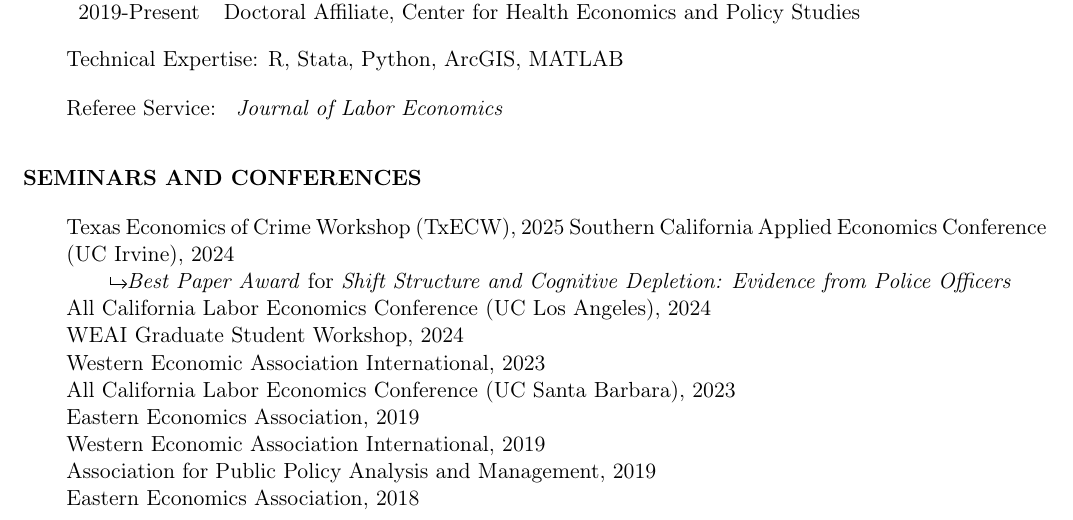
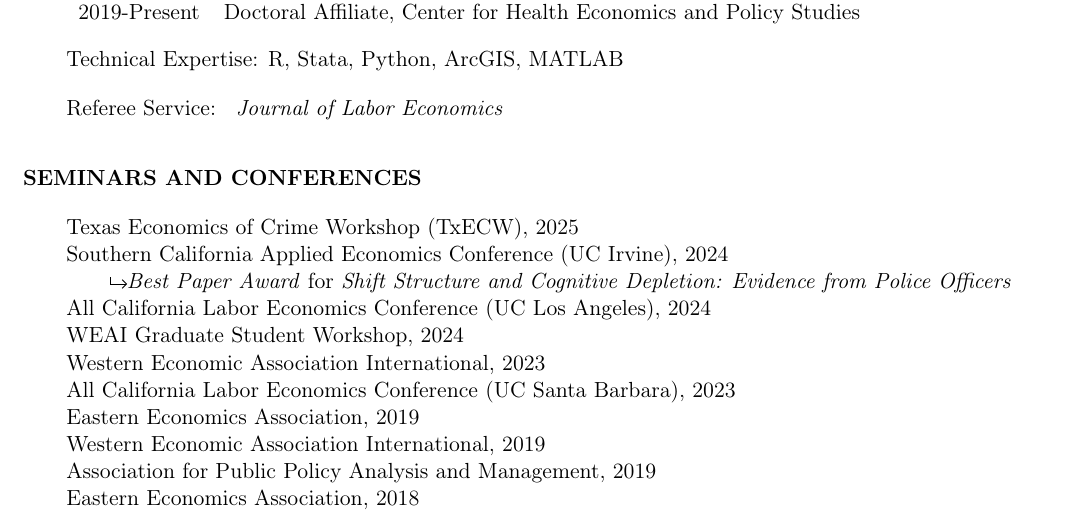
Before and after one commit to Ferrazares/ferrazares.github.io, a LaTeX CV (assets/cv.tex): part of page 2 of 3, cut so that both start at the same text. Compiled offline with pdfLaTeX.

Commit message:
update cv

```diff
--- a/assets/cv.tex
+++ b/assets/cv.tex
@@ -236,7 +236,7 @@ Referee Service: \textit{
 \vskip 2em
 \hspace{-2em}\textbf{SEMINARS AND CONFERENCES}\vskip .5em
 \vskip .5em
-Texas Economics of Crime Workshop (TxECW), 2025
+Texas Economics of Crime Workshop (TxECW), 2025 \\
 Southern California Applied Economics Conference (UC Irvine), 2024\\
 \hspace*{2em}\myarrow\emph{Best Paper Award} for \emph{Shift Structure and Cognitive Depletion: Evidence from Police Officers}\\
 All California Labor Economics Conference (UC Los Angeles), 2024\\
```
Also changed, not shown: assets/cv.pdf.
